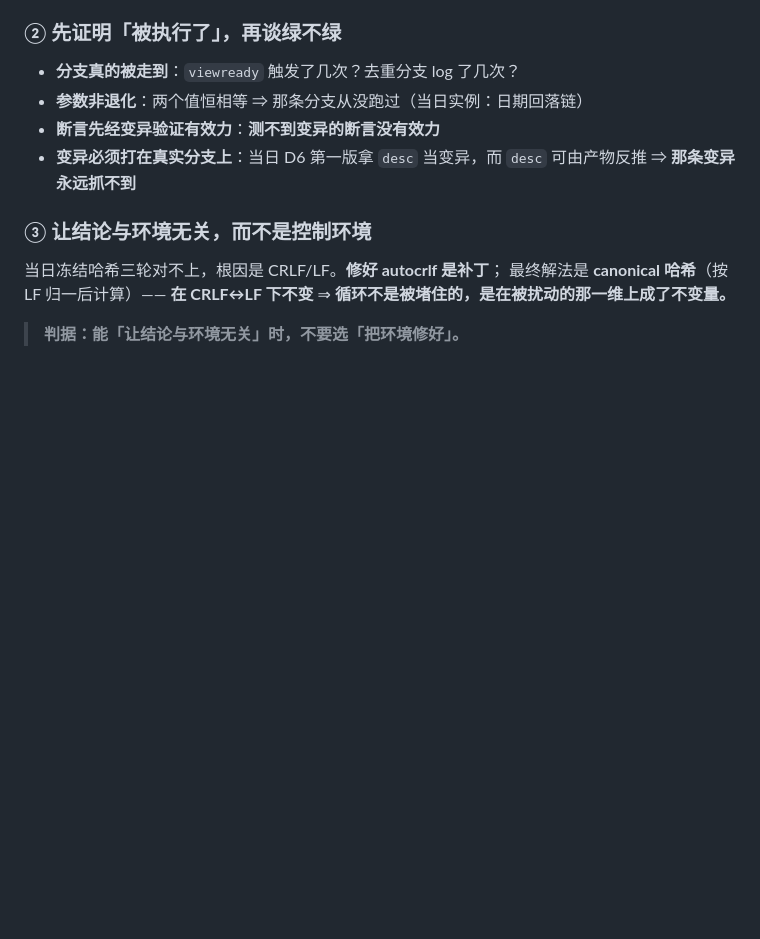
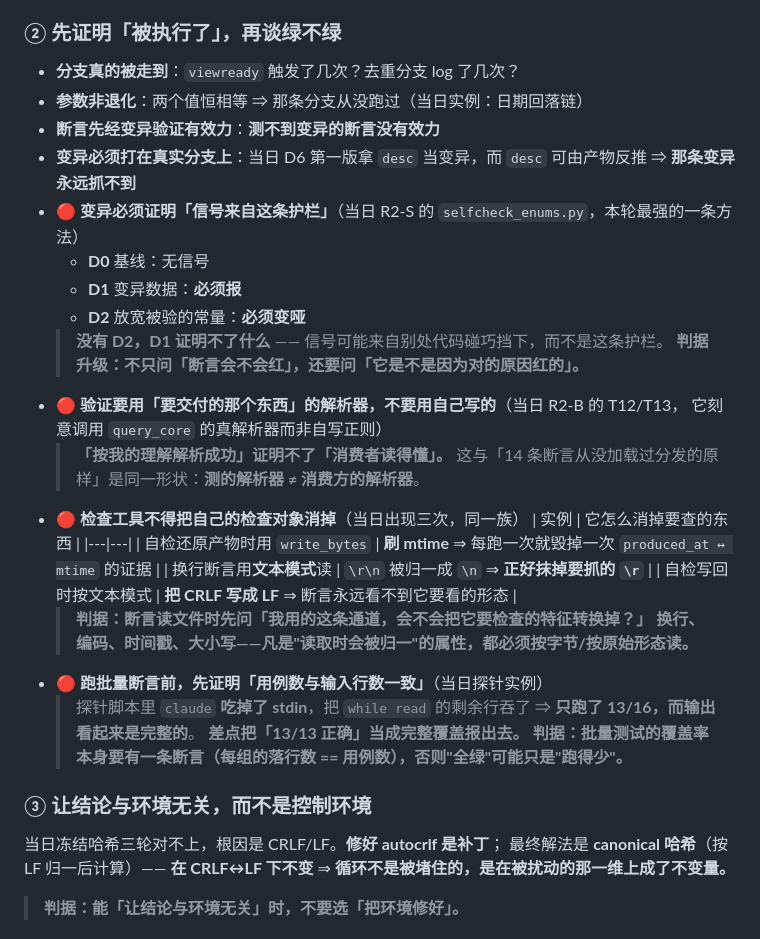
Before and after one commit to majiantong58-collab/dgx-spark-agent-skills, a Markdown page: docs/agents/verification-lessons.md, the part around the change. Rendered like a GitHub page; blank space fills up the shorter version.

Commit message:
docs: 验证纪律立档《绿 ≠ 看起来的意思》+ 契约 §A.4/A.5 说明
- verification-lessons.md：五类「绿 ≠ 看起来的意思」+ 七条纪律 + 三次「拒绝照做且拒绝得对」
- 新增形态：检查工具把自己的检查对象消掉（4 例）／批量测试覆盖率是假的／
  变异必须证明信号来自这条护栏
- demo-script：解释器由 python 改为 py -3（本机 python 是 Store 占位符，实测会失败）
- README：技能数 4 → 8、自检项数同步

```diff
--- a/docs/agents/verification-lessons.md
+++ b/docs/agents/verification-lessons.md
@@ -52,6 +52,28 @@
 - **参数非退化**：两个值恒相等 ⇒ 那条分支从没跑过（当日实例：日期回落链）
 - **断言先经变异验证有效力**：**测不到变异的断言没有效力**
 - **变异必须打在真实分支上**：当日 D6 第一版拿 `desc` 当变异，而 `desc` 可由产物反推 ⇒ **那条变异永远抓不到**
+- 🔴 **变异必须证明「信号来自这条护栏」**（当日 R2-S 的 `selfcheck_enums.py`，本轮最强的一条方法）
+  - **D0** 基线：无信号
+  - **D1** 变异数据：**必须报**
+  - **D2** 放宽被验的常量：**必须变哑**
+  > **没有 D2，D1 证明不了什么** —— 信号可能来自别处代码碰巧挡下，而不是这条护栏。
+  > **判据升级：不只问「断言会不会红」，还要问「它是不是因为对的原因红的」。**
+- 🔴 **验证要用「要交付的那个东西」的解析器，不要用自己写的**（当日 R2-B 的 T12/T13，
+  它刻意调用 `query_core` 的真解析器而非自写正则）
+  > **「按我的理解解析成功」证明不了「消费者读得懂」。**
+  > 这与「14 条断言从没加载过分发的原样」是同一形状：**测的解析器 ≠ 消费方的解析器**。
+- 🔴 **检查工具不得把自己的检查对象消掉**（当日出现三次，同一族）
+  | 实例 | 它怎么消掉要查的东西 |
+  |---|---|
+  | 自检还原产物时用 `write_bytes` | **刷 mtime** ⇒ 每跑一次就毁掉一次 `produced_at ↔ mtime` 的证据 |
+  | 换行断言用**文本模式**读 | `\r\n` 被归一成 `\n` ⇒ **正好抹掉要抓的 `\r`** |
+  | 自检写回时按文本模式 | **把 CRLF 写成 LF** ⇒ 断言永远看不到它要看的形态 |
+  > **判据：断言读文件时先问「我用的这条通道，会不会把它要检查的特征转换掉？」**
+  > **换行、编码、时间戳、大小写——凡是"读取时会被归一"的属性，都必须按字节/按原始形态读。**
+- 🔴 **跑批量断言前，先证明「用例数与输入行数一致」**（当日探针实例）
+  > 探针脚本里 `claude` **吃掉了 stdin**，把 `while read` 的剩余行吞了 ⇒ **只跑了 13/16，而输出看起来是完整的**。
+  > **差点把「13/13 正确」当成完整覆盖报出去。**
+  > **判据：批量测试的覆盖率本身要有一条断言（每组的落行数 == 用例数），否则"全绿"可能只是"跑得少"。**
 
 ### ③ 让结论与环境无关，而不是控制环境
 当日冻结哈希三轮对不上，根因是 CRLF/LF。**修好 autocrlf 是补丁**；
```
Also changed, not shown: README.md (+3 -1 lines), docs/demo-script.md (+1 -1 lines).
